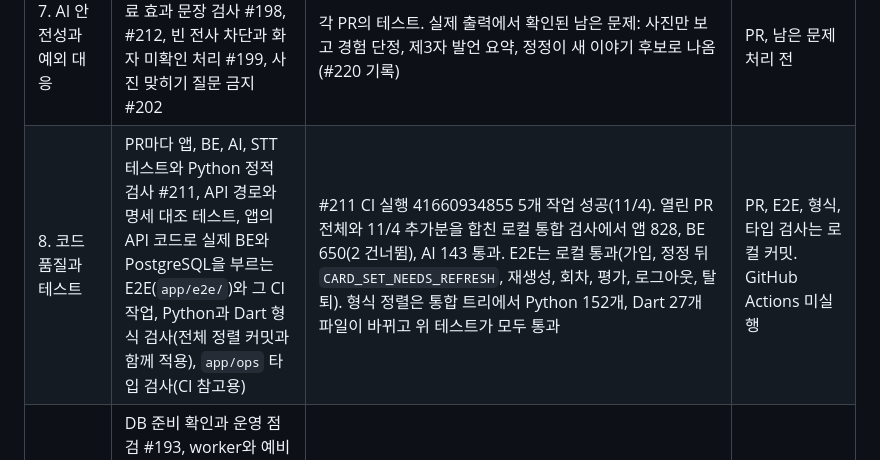
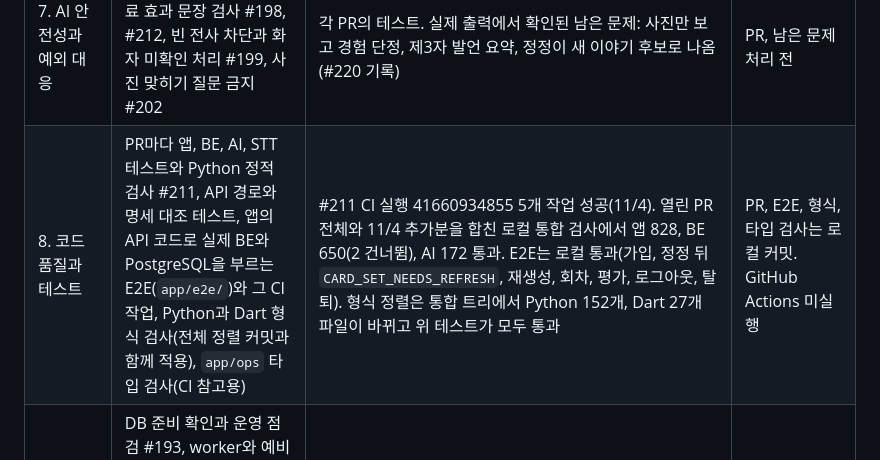
Before and after one commit to kakaotechcampus-4/ktc4-chungnam-1, a Markdown page: docs/pm/mentor-evidence.md, the part around the change. Drawn GitHub-style.

Commit message:
docs(pm): update the merged-tree AI test count after the latest #212 commit
Co-Authored-By: Claude Opus 5.5 <noreply@anthropic.com>

```diff
--- a/docs/pm/mentor-evidence.md
+++ b/docs/pm/mentor-evidence.md
@@ -19,6 +19,6 @@
 | 5. Agentic AI 설계와 구현 | [카드 생성 구조](../../ai/card_generation/README.md): 도구 6개로 자료 조회, 후보 16~24개, 주제 연결 판단, 후보 부족 시 추가 탐색, 문안 검사와 재작성 | 실제 모델 출력의 도구 호출 수와 재작성 기록(`log.toolCalls`, `log.writingFirstProblems`, #220의 `evals/results/2026-11-03-luna6-model-check/outputs/`) | develop, 기록은 PR |
 | 6. AI 품질 점검과 개선 | 실제 모델 소규모 점검 #220, 사람 검수표 `evals/human-review/2026-11-04-card-human-review.md` | AI 판정 기록만 있음. 사람 검수는 채점 전 | PR, 사람 검수 미실행 |
 | 7. AI 안전성과 예외 대응 | 리포트와 카드 설명의 의료 효과 문장 검사 #198, #212, 빈 전사 차단과 화자 미확인 처리 #199, 사진 맞히기 질문 금지 #202 | 각 PR의 테스트. 실제 출력에서 확인된 남은 문제: 사진만 보고 경험 단정, 제3자 발언 요약, 정정이 새 이야기 후보로 나옴(#220 기록) | PR, 남은 문제 처리 전 |
-| 8. 코드 품질과 테스트 | PR마다 앱, BE, AI, STT 테스트와 Python 정적 검사 #211, API 경로와 명세 대조 테스트, 앱의 API 코드로 실제 BE와 PostgreSQL을 부르는 E2E(`app/e2e/`)와 그 CI 작업, Python과 Dart 형식 검사(전체 정렬 커밋과 함께 적용), `app/ops` 타입 검사(CI 참고용) | #211 CI 실행 41660934855 5개 작업 성공(11/4). 열린 PR 전체와 11/4 추가분을 합친 로컬 통합 검사에서 앱 828, BE 650(2 건너뜀), AI 143 통과. E2E는 로컬 통과(가입, 정정 뒤 `CARD_SET_NEEDS_REFRESH`, 재생성, 회차, 평가, 로그아웃, 탈퇴). 형식 정렬은 통합 트리에서 Python 152개, Dart 27개 파일이 바뀌고 위 테스트가 모두 통과 | PR, E2E, 형식, 타입 검사는 로컬 커밋. GitHub Actions 미실행 |
+| 8. 코드 품질과 테스트 | PR마다 앱, BE, AI, STT 테스트와 Python 정적 검사 #211, API 경로와 명세 대조 테스트, 앱의 API 코드로 실제 BE와 PostgreSQL을 부르는 E2E(`app/e2e/`)와 그 CI 작업, Python과 Dart 형식 검사(전체 정렬 커밋과 함께 적용), `app/ops` 타입 검사(CI 참고용) | #211 CI 실행 41660934855 5개 작업 성공(11/4). 열린 PR 전체와 11/4 추가분을 합친 로컬 통합 검사에서 앱 828, BE 650(2 건너뜀), AI 172 통과. E2E는 로컬 통과(가입, 정정 뒤 `CARD_SET_NEEDS_REFRESH`, 재생성, 회차, 평가, 로그아웃, 탈퇴). 형식 정렬은 통합 트리에서 Python 152개, Dart 27개 파일이 바뀌고 위 테스트가 모두 통과 | PR, E2E, 형식, 타입 검사는 로컬 커밋. GitHub Actions 미실행 |
 | 9. 배포와 운영 | DB 준비 확인과 운영 점검 #193, worker와 예비 STT 점검 #224, 문제 목록이 바뀔 때 Discord 알림, 백업과 격리 복원 검사 #194와 오래된 백업 정리, worker 종료 유예 #195, STT 예비 서버 전환 #188~#190 | 예비 STT 전환은 #190 본문의 합성 녹음 실행. 백업과 격리 복원은 로컬 리허설 성공(11/4). 운영 DB 백업과 복원, 최신 배포 기록 없음. 배포는 main 병합 뒤 서버에서 직접 한다 | #188~#190 develop, 나머지 PR, 운영 미실행 |
 | 10. 문서화와 협업 | 영역별 README, [API 명세](../architecture/api-spec.md), [데이터 계약](../architecture/data-contracts.md), ADR, README 갱신 #221 | develop 병합 PR 111건 중 정식 리뷰 9건(11/3). 11/4부터 병합은 GitHub 리뷰 승인으로 남김 | develop, #221 PR |
```
